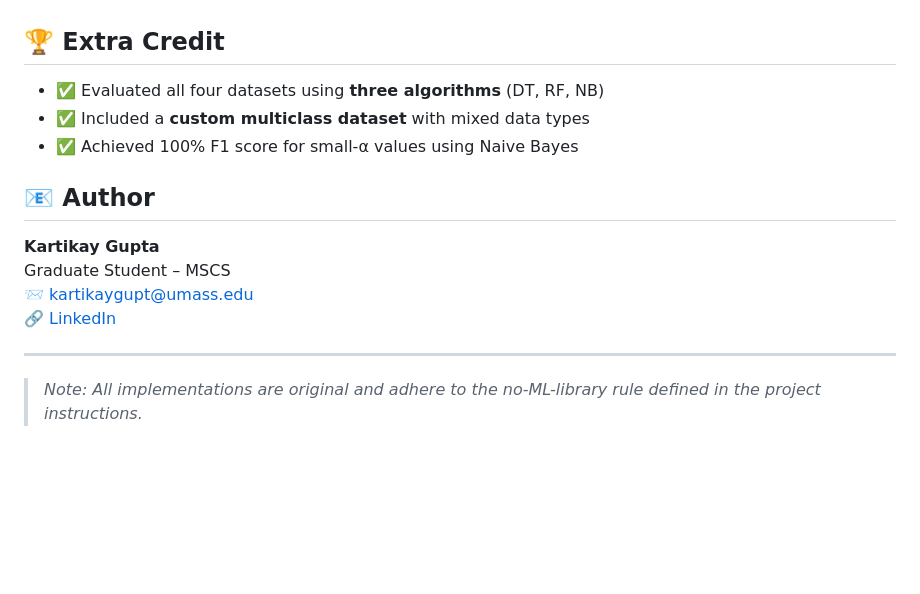
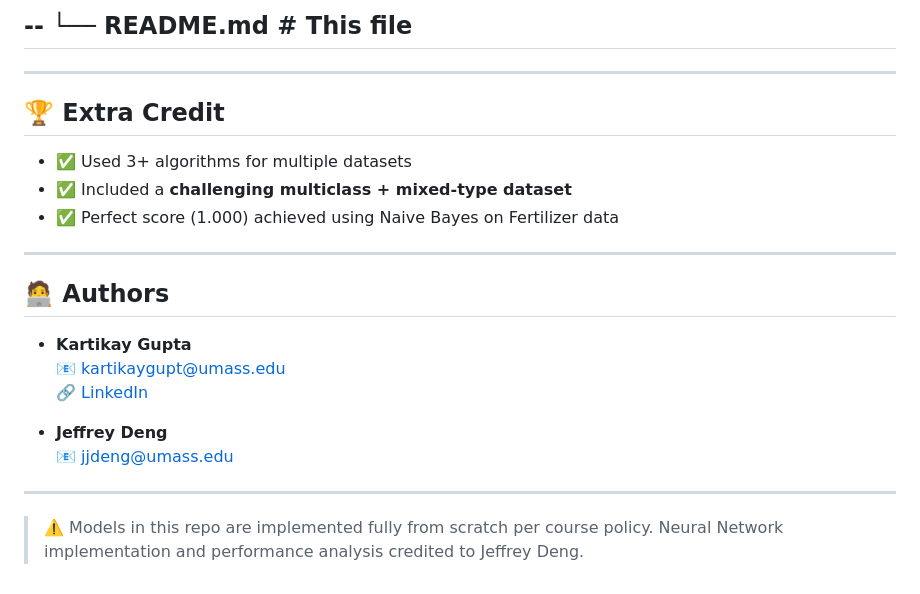
Before and after one commit to Kartikay77/Machine-Learning-Project-Aline-589, a Markdown page: README.md, the part around the change printed below. GitHub-like rendering; blank space fills up the shorter version.

```diff
--- a/README.md
+++ b/README.md
@@ -59,17 +72,26 @@ This repository contains original implementations of fundamental machine learnin
+--
+└── README.md # This file
+--
+
+---
 
 ## 🏆 Extra Credit
 
-- ✅ Evaluated all four datasets using **three algorithms** (DT, RF, NB)
-- ✅ Included a **custom multiclass dataset** with mixed data types
-- ✅ Achieved 100% F1 score for small-α values using Naive Bayes
-
-## 📧 Author
-
-**Kartikay Gupta**
-Graduate Student – MSCS
-📨 kartikaygupt@umass.edu
-🔗 [LinkedIn](https://linkedin.com/in/kartikay77)
+- ✅ Used 3+ algorithms for multiple datasets
+- ✅ Included a **challenging multiclass + mixed-type dataset**
+- ✅ Perfect score (1.000) achieved using Naive Bayes on Fertilizer data
 
 ---
 
-> _Note: All implementations are original and adhere to the no-ML-library rule defined in the project instructions._
+## 🧑‍💻 Authors
+
+- **Kartikay Gupta**
+  📧 kartikaygupt@umass.edu
+  🔗 [LinkedIn](https://linkedin.com/in/kartikay77)
+
+- **Jeffrey Deng**
+  📧 jjdeng@umass.edu
+
+---
+
+> ⚠️ Models in this repo are implemented fully from scratch per course policy. Neural Network implementation and performance analysis credited to Jeffrey Deng.
```
Also changed, not shown: other parts of README.md (+54 -41 lines).
